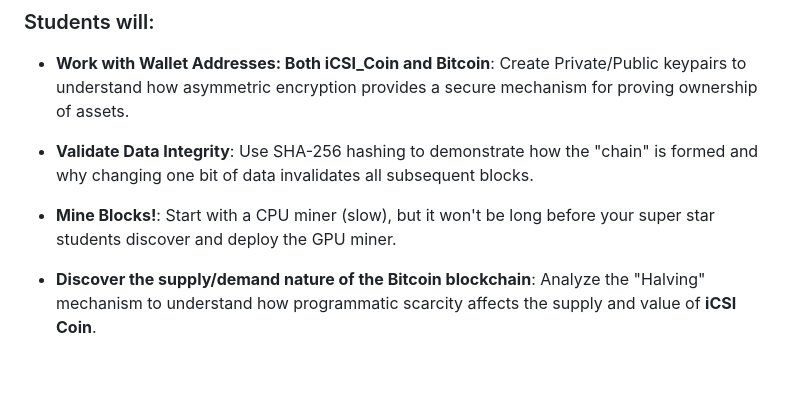
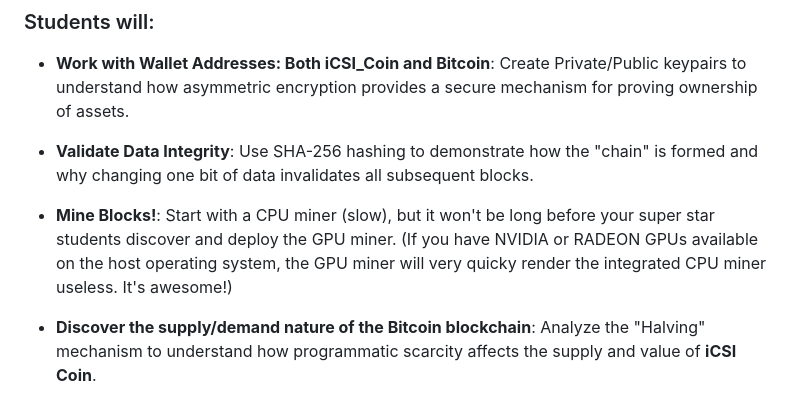
Before and after one commit to androidteacher/iCSI_Coin_2026, a Markdown page: README.md, the part around the change. Rendered like a GitHub page; blank space fills up the shorter version.

Commit message:
steps back to ponder to the words on the page...

```diff
--- a/README.md
+++ b/README.md
@@ -16,7 +16,7 @@
 
 * **Validate Data Integrity**: Use SHA-256 hashing to demonstrate how the "chain" is formed and why changing one bit of data invalidates all subsequent blocks.
 
-* **Mine Blocks!**: Start with a CPU miner (slow), but it won't be long before your super star students discover and deploy the GPU miner.
+* **Mine Blocks!**: Start with a CPU miner (slow), but it won't be long before your super star students discover and deploy the GPU miner. (If you have NVIDIA or RADEON GPUs available on the host operating system, the GPU miner will very quicky render the integrated CPU miner useless. It's awesome!)
 
 * **Discover the supply/demand nature of the Bitcoin blockchain**: Analyze the "Halving" mechanism to understand how programmatic scarcity affects the supply and value of **iCSI Coin**.
 
```
